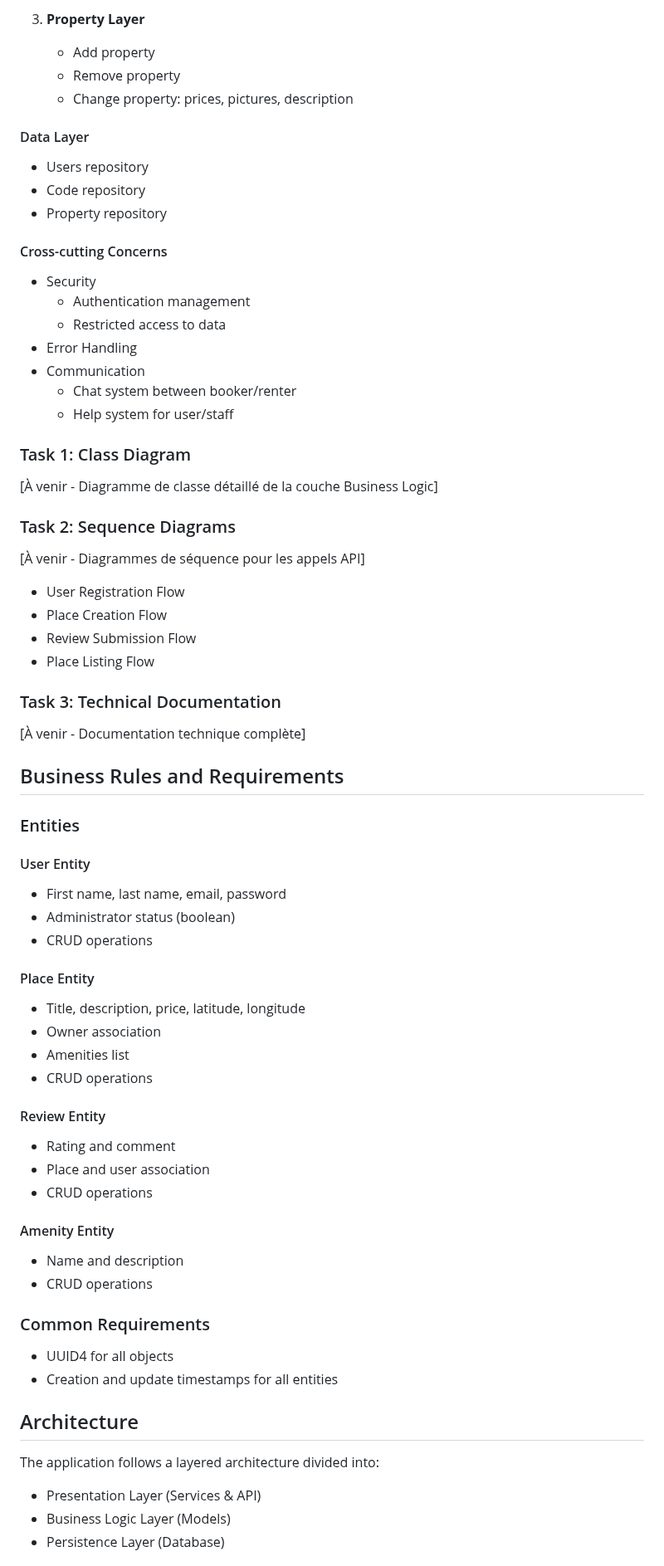
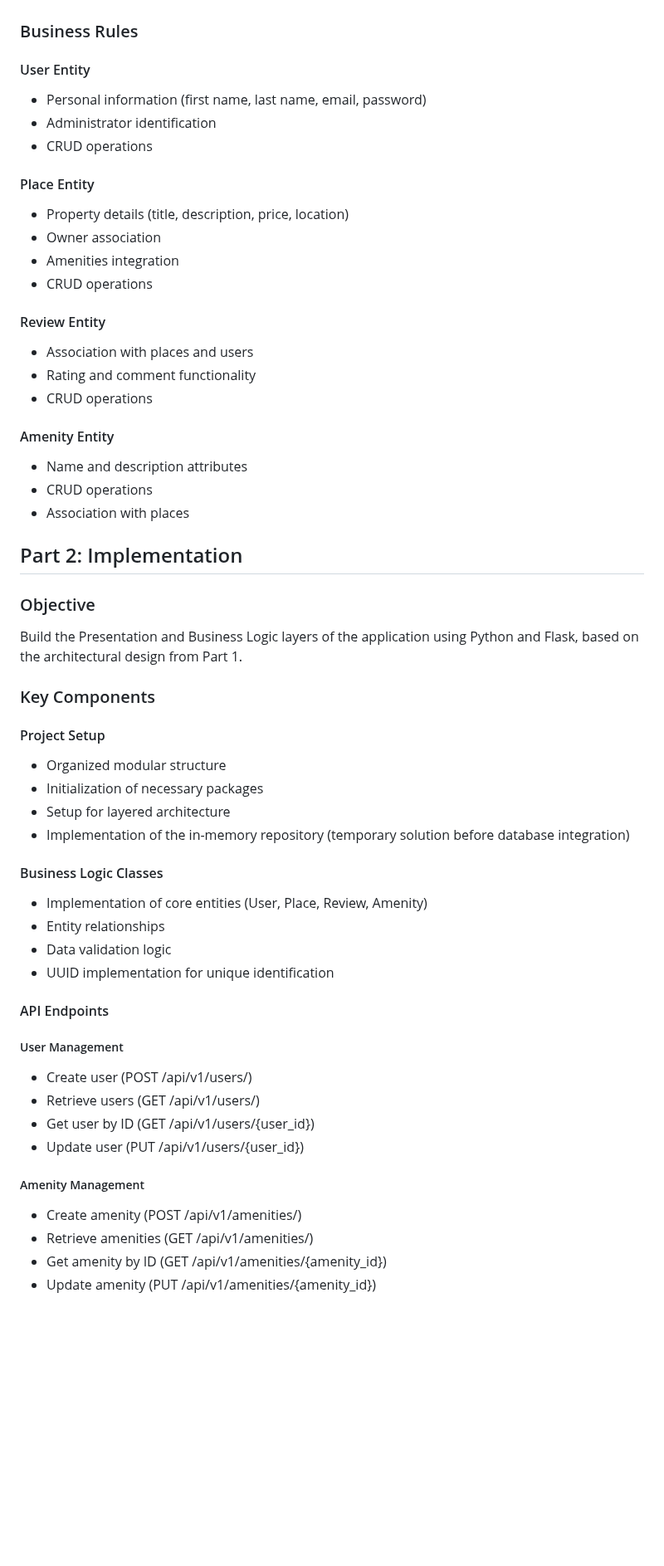
Before and after one commit to stanqb/holbertonschool-hbnb, a Markdown page: README.md, the part around one of its changes. Shown at 83% size. Drawn GitHub-style; blank space fills up the shorter version.

Commit message:
Add a great README.md to organise part1 & part2

```diff
--- a/README.md
+++ b/README.md
@@ -49,67 +45,57 @@ Current implementation includes:
 
-3. **Property Layer**
-   - Add property
-   - Remove property
-   - Change property: prices, pictures, description
-
-#### Data Layer
-- Users repository
-- Code repository
-- Property repository
-
-#### Cross-cutting Concerns
-- Security
-  - Authentication management
-  - Restricted access to data
-- Error Handling
-- Communication
-  - Chat system between booker/renter
-  - Help system for user/staff
-
-### Task 1: Class Diagram
-[À venir - Diagramme de classe détaillé de la couche Business Logic]
-
-### Task 2: Sequence Diagrams
-[À venir - Diagrammes de séquence pour les appels API]
-- User Registration Flow
-- Place Creation Flow
-- Review Submission Flow
-- Place Listing Flow
-
-### Task 3: Technical Documentation
-[À venir - Documentation technique complète]
-
-## Business Rules and Requirements
-
-### Entities
+### Business Rules
 
 #### User Entity
-- First name, last name, email, password
-- Administrator status (boolean)
+- Personal information (first name, last name, email, password)
+- Administrator identification
 - CRUD operations
 
 #### Place Entity
-- Title, description, price, latitude, longitude
+- Property details (title, description, price, location)
 - Owner association
-- Amenities list
+- Amenities integration
 - CRUD operations
 
 #### Review Entity
-- Rating and comment
-- Place and user association
+- Association with places and users
+- Rating and comment functionality
 - CRUD operations
 
 #### Amenity Entity
-- Name and description
+- Name and description attributes
 - CRUD operations
+- Association with places
 
-### Common Requirements
-- UUID4 for all objects
-- Creation and update timestamps for all entities
+## Part 2: Implementation
 
-## Architecture
+### Objective
+Build the Presentation and Business Logic layers of the application using Python and Flask, based on the architectural design from Part 1.
 
-The application follows a layered architecture divided into:
-- Presentation Layer (Services & API)
-- Business Logic Layer (Models)
-- Persistence Layer (Database)
+### Key Components
+
+#### Project Setup
+- Organized modular structure
+- Initialization of necessary packages
+- Setup for layered architecture
+- Implementation of the in-memory repository (temporary solution before database integration)
+
+#### Business Logic Classes
+- Implementation of core entities (User, Place, Review, Amenity)
+- Entity relationships
+- Data validation logic
+- UUID implementation for unique identification
+
+#### API Endpoints
+
+##### User Management
+- Create user (POST /api/v1/users/)
+- Retrieve users (GET /api/v1/users/)
+- Get user by ID (GET /api/v1/users/{user_id})
+- Update user (PUT /api/v1/users/{user_id})
+
+##### Amenity Management
+- Create amenity (POST /api/v1/amenities/)
+- Retrieve amenities (GET /api/v1/amenities/)
+- Get amenity by ID (GET /api/v1/amenities/{amenity_id})
+- Update amenity (PUT /api/v1/amenities/{amenity_id})
+
```
Also changed, not shown: other parts of README.md (+96 -50 lines).
